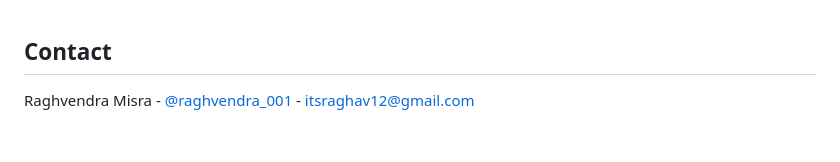
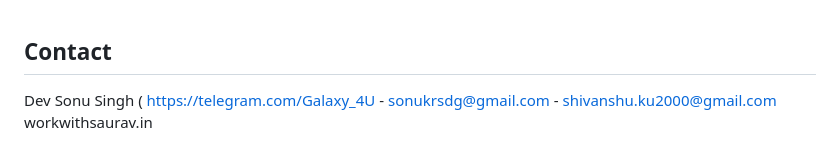
Before and after one commit to imsonuksingh/Spotify-Clone-DevSk, a Markdown page: README.md, the part around the change printed below. Drawn GitHub-style.

```diff
--- a/README.md
+++ b/README.md
@@ -94,4 +94,5 @@ With the vision of making it the best of all, my Spotify clone aims to offer a c
 <br></br>
 ## Contact
 
-Raghvendra Misra - [@raghvendra_001](https://twitter.com/raghvendra_001) - itsraghav12@gmail.com
+Dev Sonu Singh ( https://telegram.com/Galaxy_4U - sonukrsdg@gmail.com - shivanshu.ku2000@gmail.com
+workwithsaurav.in
```
Also changed, not shown: other parts of README.md (+3 -3 lines).
